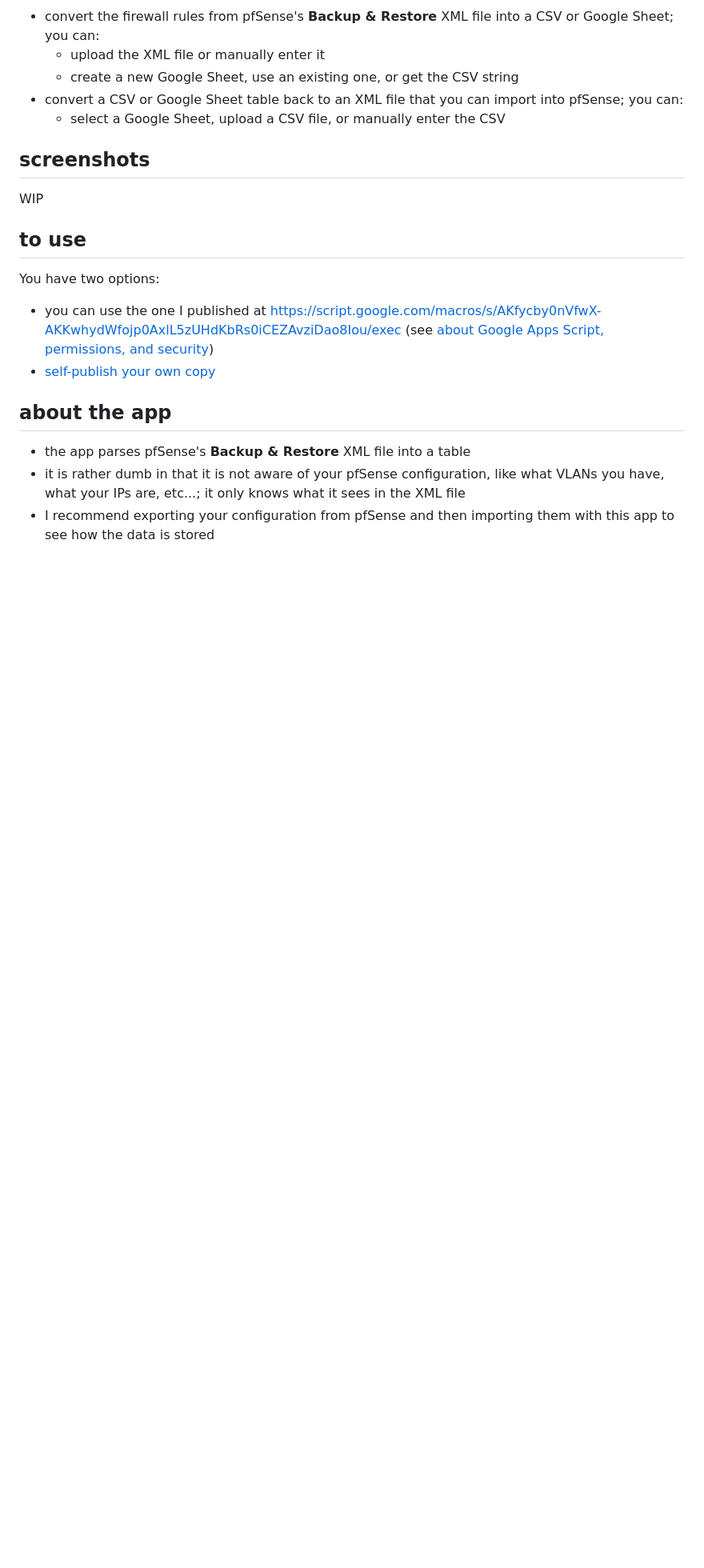
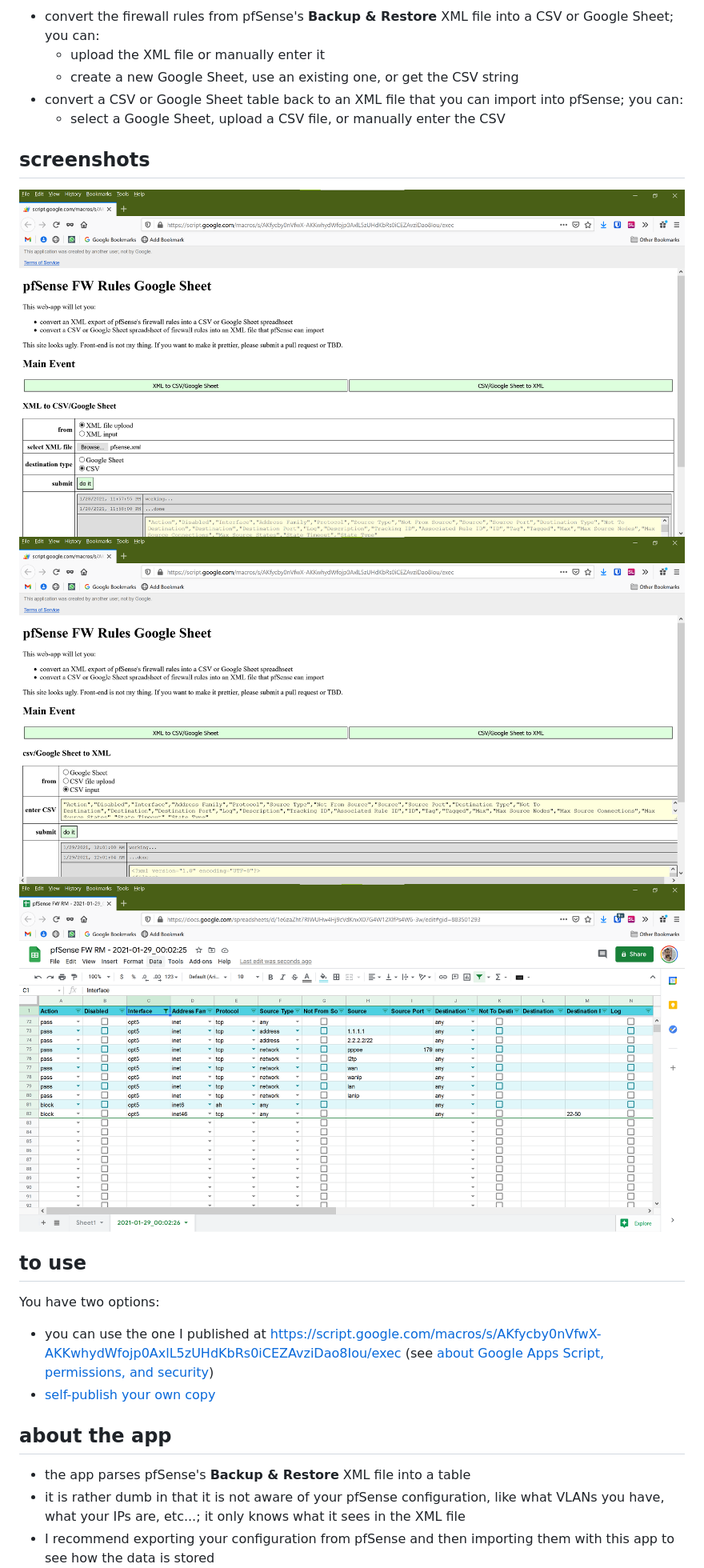
Before and after one commit to imthenachoman/pfSense-Firewall-Rules-Manager, a Markdown page: README.md, the part around the change printed below. Shown: that part at 80% size. GitHub-like rendering; pictures changed too: screenshots/001.png (added), screenshots/002.png (added), screenshots/003.png (added); blank space fills up the shorter version.

Commit message:
added screenshots

```diff
--- a/README.md
+++ b/README.md
@@ -27,7 +27,10 @@ The app lets you:
 
 ## screenshots
 
-WIP
+
+![001](/screenshots/001.png)
+![002](/screenshots/002.png)
+![003](/screenshots/003.png)
 
 ## to use
 
```
Also changed, not shown: other parts of README.md (+1 -1 lines), 1 other file.
